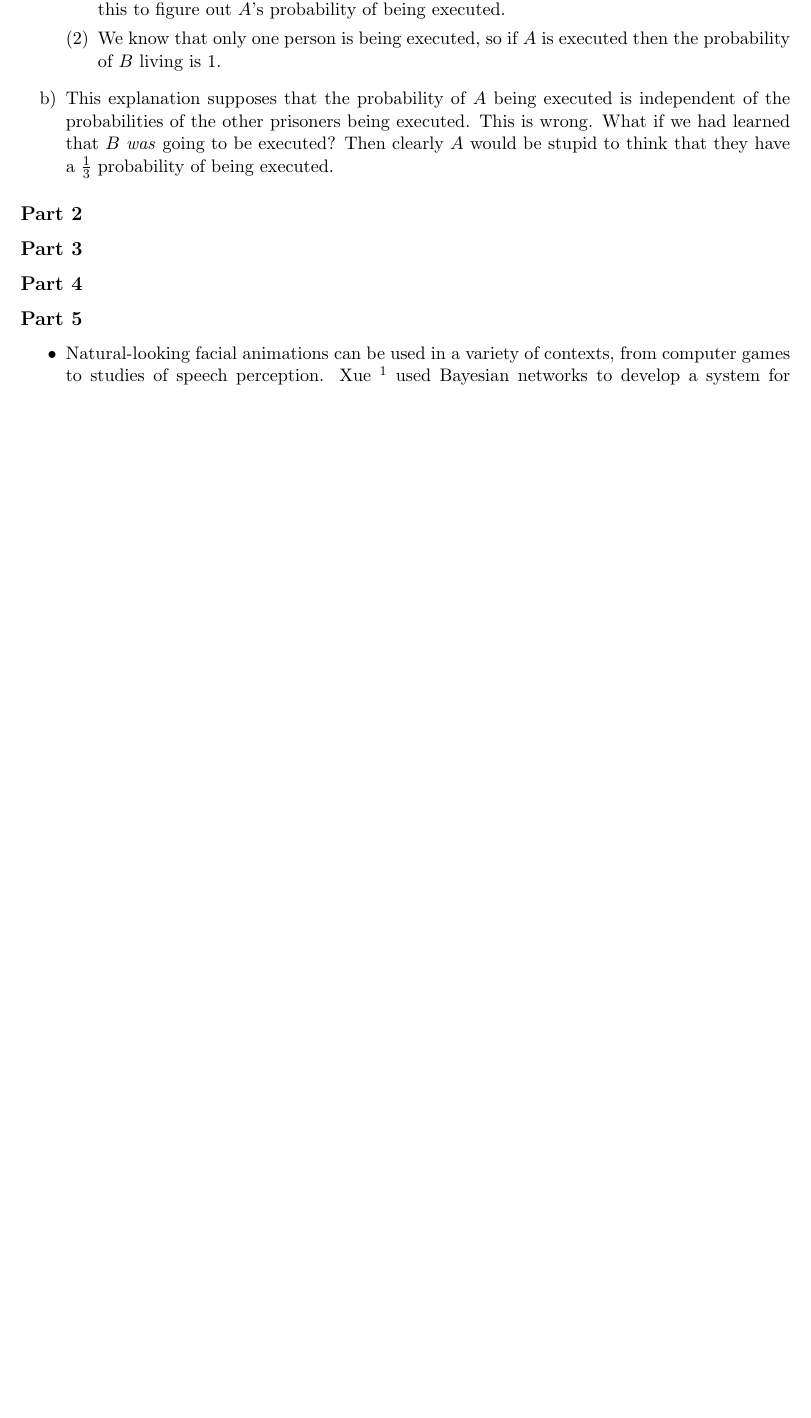
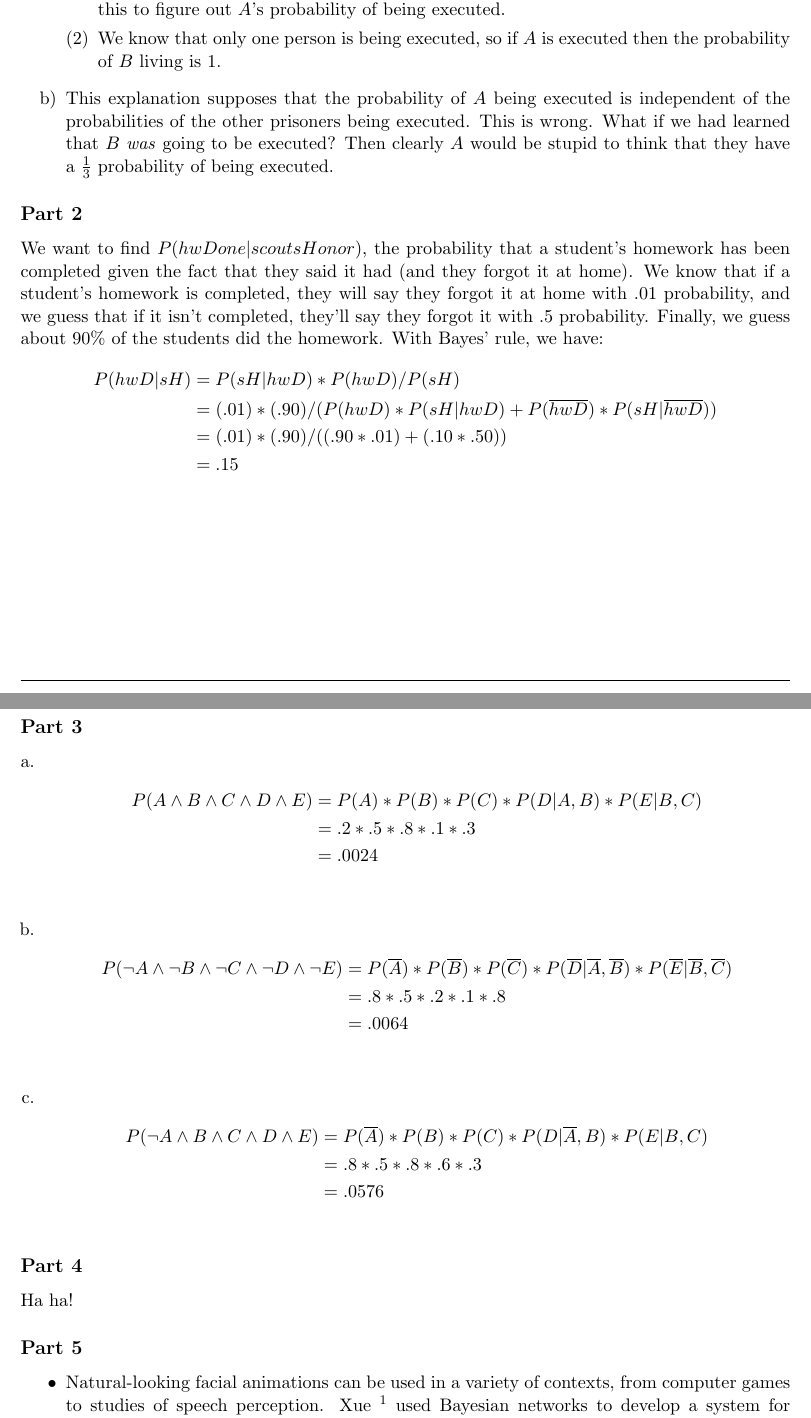
Before and after one commit to aaaaaiiiii/homework3, a LaTeX problem sheet (hw3.tex): part of page 1 of 2 before the commit and two parts of pages 1 and 2 of 3 after it, the two joined at a grey line, cut so that both start at the same text, the shorter picture padded with empty space. Compiled offline with pdfLaTeX.

Commit message:
Merging in Sayer's work on 2 and 3.

```diff
--- a/hw3.tex
+++ b/hw3.tex
@@ -95,8 +95,33 @@
 \item This explanation supposes that the probability of $A$ being executed is independent of the probabilities of the other prisoners being executed. This is wrong. What if we had learned that $B$ \emph{was} going to be executed? Then clearly $A$ would be stupid to think that they have a $\frac{1}{3}$ probability of being executed.
 \end{enumerate}
 \subsection*{Part 2}
+We want to find $P(hwDone|scoutsHonor)$, the probability that a student's homework has been completed given the fact that they said it had (and they forgot it at home). We know that if a student's homework is completed, they will say they forgot it at home with .01 probability, and we guess that if it isn't completed, they'll say they forgot it with .5 probability. Finally, we guess about 90\% of the students did the homework. With Bayes' rule, we have:
+ \begin{align*}
+P(hwD|sH) &= P(sH|hwD) *P(hwD) / P(sH) \\
+&= (.01) * (.90) / (P(hwD)*P(sH|hwD) + P(\overline{hwD})*P(sH| \overline{hwD})) \\
+&= (.01) * (.90) / ((.90*.01)+(.10*.50))\\
+&= .15\\
+\end{align*}
 \subsection*{Part 3}
+\begin{enumerate}[a.]
+\item \begin{align*}
+P(A \land B \land C \land D \land E) &= P(A) * P(B) * P(C) * P(D|A,B) * P(E|B,C)\\
+&= .2 * .5 * .8 * .1 * .3\\
+&= .0024\\
+\end{align*}
+\item \begin{align*}
+P(\lnot A \land \lnot B \land \lnot  C \land \lnot D \land \lnot E) &= P(\overline{A}) * P(\overline{B}) * P(\overline{C}) * P(\overline{D}|\overline{A},\overline{B}) * P(\overline{E}|\overline{B},\overline{C})\\
+&= .8 * .5 * .2 * .1 * .8\\
+&= .0064\\
+\end{align*}
+\item \begin{align*}
+P(\lnot A \land B \land C \land D \land E) &= P(\overline{A}) * P(B) * P(C) * P(D|\overline{A},B) * P(E|B,C)\\
+&= .8 * .5 * .8 * .6 * .3\\
+&= .0576\\
+\end{align*}
+\end{enumerate}
 \subsection*{Part 4}
+Ha ha!
 \subsection*{Part 5}
 \begin{itemize}
 \item Natural-looking facial animations can be used in a variety of contexts, from computer games to studies of speech perception. Xue \footnote{Jianxia Xue. ``Acoustically-Driven Talking Face Animations Using Dynamic Bayesian Networks.'' (2008).} used Bayesian networks to develop a system for constructing facial animations from audio data. A two-dimensional hidden state space was used to relate the audio and facial data to in order to construct the most likely facial motion for a given sequence of sounds. This allowed the synthesis of facial animations from arbitrary human speech. The resultant animations were fairly accurate. A study was made with sixteen participants, asking them to decide whether a pair of animation and sound matched, or were different. The participants answered correctly around 80\% of the time.
```
Also changed, not shown: hw3.pdf, 1 other file.
